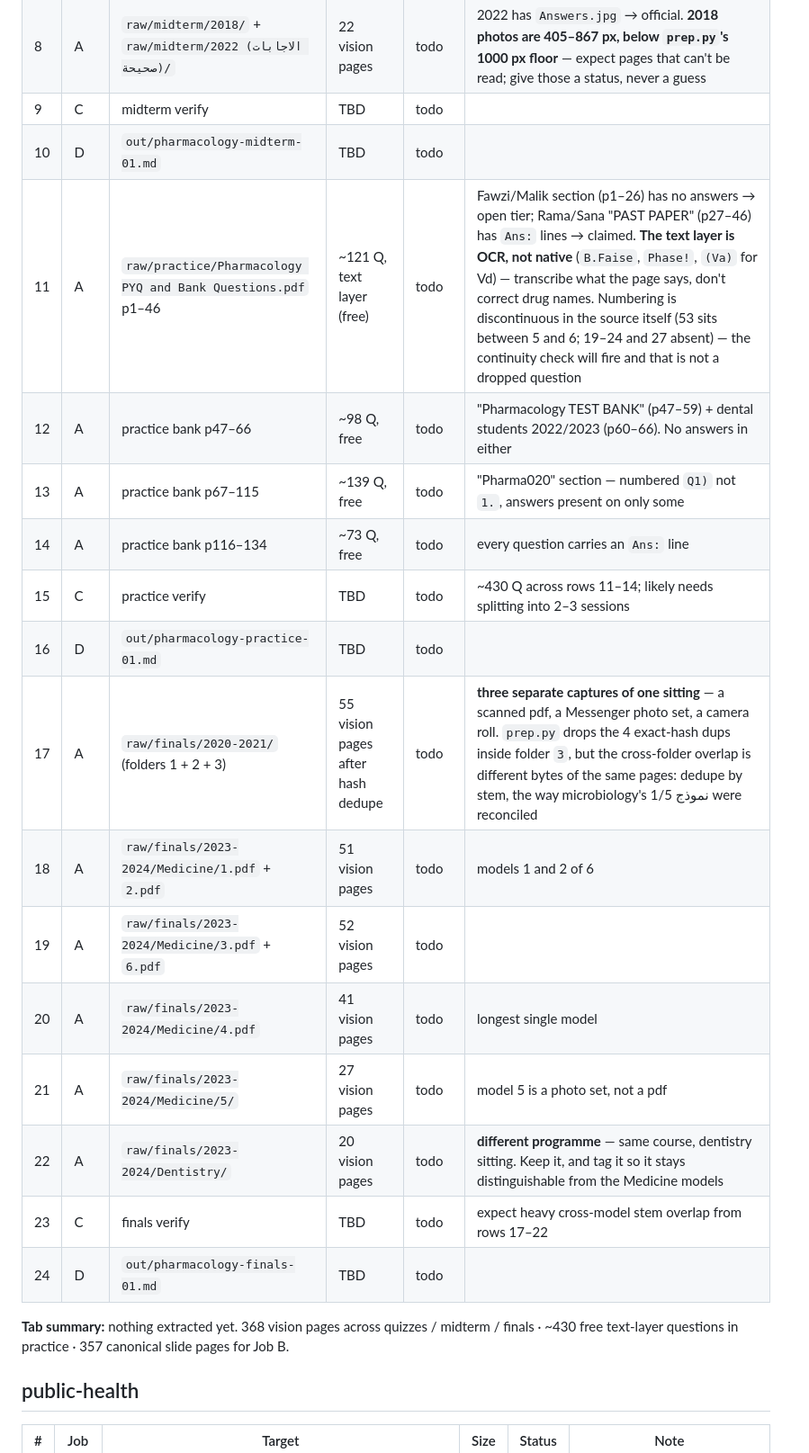
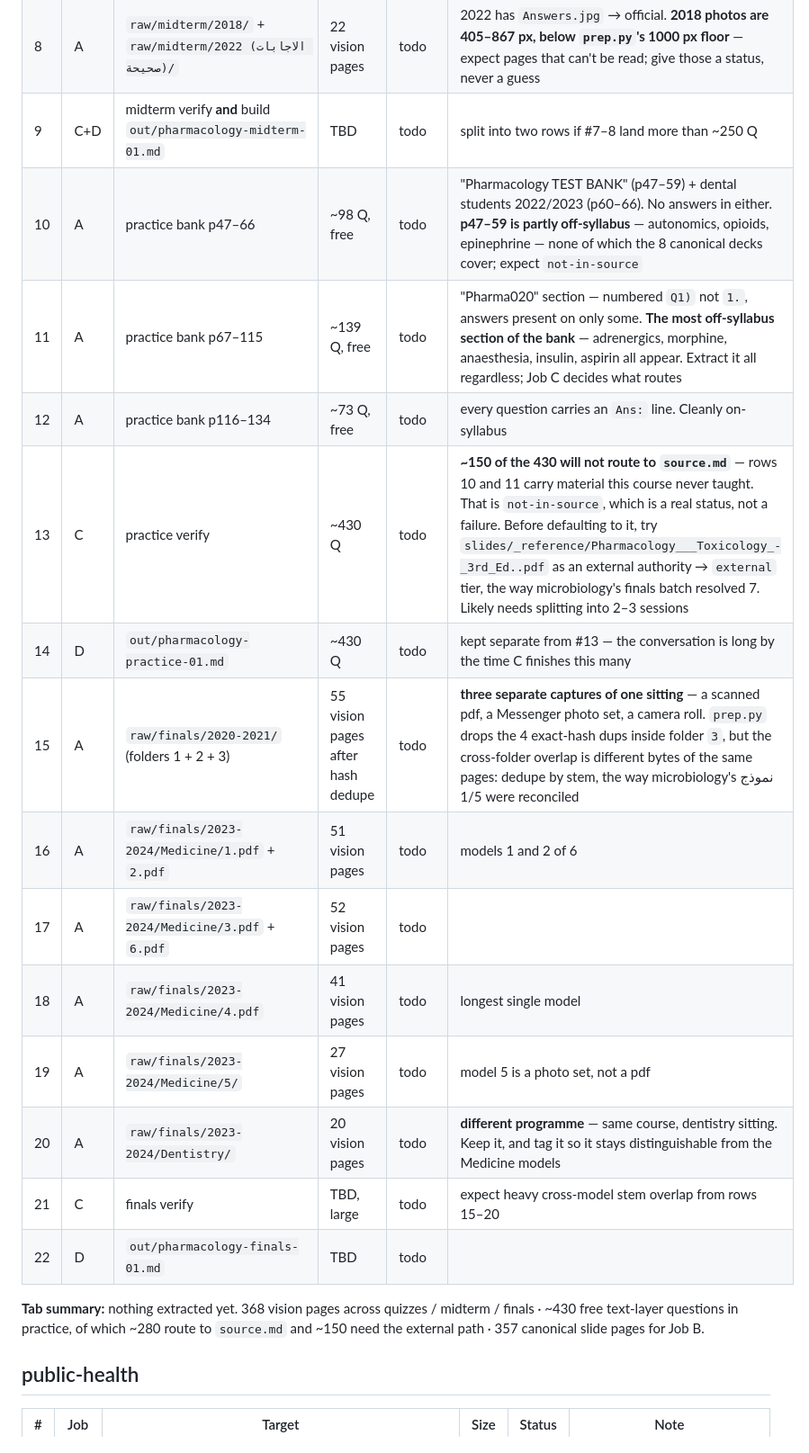
Before and after one commit to DEEDDUDE/qbank, a Markdown page: RUN-PLAN.md, the part around one of its changes. Shown at 90% size. Drawn GitHub-style.

Commit message:
pharmacology: 24 rows -> 22, and front-load the practice probe
Merge C and D into one session for the two small tabs (quizzes, midterm).
Job D decides nothing Job C didn't already decide, so a separate D session
only pays to re-read the file C just wrote. Practice and finals keep them
split -- those conversations are long by the time C finishes, which is the
actual cost driver. D stays per-tab regardless: the tab is in the out
filename, so four tabs means four build steps no matter how they're grouped.

Move the cleanest practice section (p1-46) to row 2 as a probe. It depends on
nothing and costs nothing, so it proves the OCR-text path works before 368
vision pages get spent elsewhere.

Also record what the practice bank actually contains: keyword-checking its six
sections against the 8 canonical decks shows p47-59 and p67-115 carry
autonomics, opioids, anaesthetics and insulin, none of which this course
teaches. Roughly 150 of the 430 questions will not route to source.md. Noted
on the rows, with the _reference/ textbook as the external-tier fallback
before defaulting to not-in-source.

Co-Authored-By: Claude Opus 5 <noreply@anthropic.com>

```diff
--- a/RUN-PLAN.md
+++ b/RUN-PLAN.md
@@ -75,25 +87,23 @@ expected.
 | 7 | A | `raw/midterm/2023/` — نموذج ١، ٢، ٣ | 49 vision pages | todo | no key; claimed/open tier throughout |
 | 8 | A | `raw/midterm/2018/` + `raw/midterm/2022 (الاجابات صحيحة)/` | 22 vision pages | todo | 2022 has `Answers.jpg` → official. **2018 photos are 405–867 px, below `prep.py`'s 1000 px floor** — expect pages that can't be read; give those a status, never a guess |
-| 9 | C | midterm verify | TBD | todo | |
-| 10 | D | `out/pharmacology-midterm-01.md` | TBD | todo | |
-| 11 | A | `raw/practice/Pharmacology PYQ and Bank Questions.pdf` p1–46 | ~121 Q, text layer (free) | todo | Fawzi/Malik section (p1–26) has no answers → open tier; Rama/Sana "PAST PAPER" (p27–46) has `Ans:` lines → claimed. **The text layer is OCR, not native** (`B.Faise`, `Phase!`, `(Va)` for Vd) — transcribe what the page says, don't correct drug names. Numbering is discontinuous in the source itself (53 sits between 5 and 6; 19–24 and 27 absent) — the continuity check will fire and that is not a dropped question |
-| 12 | A | practice bank p47–66 | ~98 Q, free | todo | "Pharmacology TEST BANK" (p47–59) + dental students 2022/2023 (p60–66). No answers in either |
-| 13 | A | practice bank p67–115 | ~139 Q, free | todo | "Pharma020" section — numbered `Q1)` not `1.`, answers present on only some |
-| 14 | A | practice bank p116–134 | ~73 Q, free | todo | every question carries an `Ans:` line |
-| 15 | C | practice verify | TBD | todo | ~430 Q across rows 11–14; likely needs splitting into 2–3 sessions |
-| 16 | D | `out/pharmacology-practice-01.md` | TBD | todo | |
-| 17 | A | `raw/finals/2020-2021/` (folders 1 + 2 + 3) | 55 vision pages after hash dedupe | todo | **three separate captures of one sitting** — a scanned pdf, a Messenger photo set, a camera roll. `prep.py` drops the 4 exact-hash dups inside folder `3`, but the cross-folder overlap is different bytes of the same pages: dedupe by stem, the way microbiology's نموذج 1/5 were reconciled |
-| 18 | A | `raw/finals/2023-2024/Medicine/1.pdf` + `2.pdf` | 51 vision pages | todo | models 1 and 2 of 6 |
-| 19 | A | `raw/finals/2023-2024/Medicine/3.pdf` + `6.pdf` | 52 vision pages | todo | |
-| 20 | A | `raw/finals/2023-2024/Medicine/4.pdf` | 41 vision pages | todo | longest single model |
-| 21 | A | `raw/finals/2023-2024/Medicine/5/` | 27 vision pages | todo | model 5 is a photo set, not a pdf |
-| 22 | A | `raw/finals/2023-2024/Dentistry/` | 20 vision pages | todo | **different programme** — same course, dentistry sitting. Keep it, and tag it so it stays distinguishable from the Medicine models |
-| 23 | C | finals verify | TBD | todo | expect heavy cross-model stem overlap from rows 17–22 |
-| 24 | D | `out/pharmacology-finals-01.md` | TBD | todo | |
+| 9 | C+D | midterm verify **and** build `out/pharmacology-midterm-01.md` | TBD | todo | split into two rows if #7–8 land more than ~250 Q |
+| 10 | A | practice bank p47–66 | ~98 Q, free | todo | "Pharmacology TEST BANK" (p47–59) + dental students 2022/2023 (p60–66). No answers in either. **p47–59 is partly off-syllabus** — autonomics, opioids, epinephrine — none of which the 8 canonical decks cover; expect `not-in-source` |
+| 11 | A | practice bank p67–115 | ~139 Q, free | todo | "Pharma020" section — numbered `Q1)` not `1.`, answers present on only some. **The most off-syllabus section of the bank** — adrenergics, morphine, anaesthesia, insulin, aspirin all appear. Extract it all regardless; Job C decides what routes |
+| 12 | A | practice bank p116–134 | ~73 Q, free | todo | every question carries an `Ans:` line. Cleanly on-syllabus |
+| 13 | C | practice verify | ~430 Q | todo | **~150 of the 430 will not route to `source.md`** — rows 10 and 11 carry material this course never taught. That is `not-in-source`, which is a real status, not a failure. Before defaulting to it, try `slides/_reference/Pharmacology___Toxicology_-_3rd_Ed..pdf` as an external authority → `external` tier, the way microbiology's finals batch resolved 7. Likely needs splitting into 2–3 sessions |
+| 14 | D | `out/pharmacology-practice-01.md` | ~430 Q | todo | kept separate from #13 — the conversation is long by the time C finishes this many |
+| 15 | A | `raw/finals/2020-2021/` (folders 1 + 2 + 3) | 55 vision pages after hash dedupe | todo | **three separate captures of one sitting** — a scanned pdf, a Messenger photo set, a camera roll. `prep.py` drops the 4 exact-hash dups inside folder `3`, but the cross-folder overlap is different bytes of the same pages: dedupe by stem, the way microbiology's نموذج 1/5 were reconciled |
+| 16 | A | `raw/finals/2023-2024/Medicine/1.pdf` + `2.pdf` | 51 vision pages | todo | models 1 and 2 of 6 |
+| 17 | A | `raw/finals/2023-2024/Medicine/3.pdf` + `6.pdf` | 52 vision pages | todo | |
+| 18 | A | `raw/finals/2023-2024/Medicine/4.pdf` | 41 vision pages | todo | longest single model |
+| 19 | A | `raw/finals/2023-2024/Medicine/5/` | 27 vision pages | todo | model 5 is a photo set, not a pdf |
+| 20 | A | `raw/finals/2023-2024/Dentistry/` | 20 vision pages | todo | **different programme** — same course, dentistry sitting. Keep it, and tag it so it stays distinguishable from the Medicine models |
+| 21 | C | finals verify | TBD, large | todo | expect heavy cross-model stem overlap from rows 15–20 |
+| 22 | D | `out/pharmacology-finals-01.md` | TBD | todo | |
 
 **Tab summary:** nothing extracted yet. 368 vision pages across quizzes / midterm /
-finals · ~430 free text-layer questions in practice · 357 canonical slide pages for
-Job B.
+finals · ~430 free text-layer questions in practice, of which ~280 route to
+`source.md` and ~150 need the external path · 357 canonical slide pages for Job B.
 
 ## public-health
 
```
Also changed, not shown: other parts of RUN-PLAN.md (+17 -5 lines).
